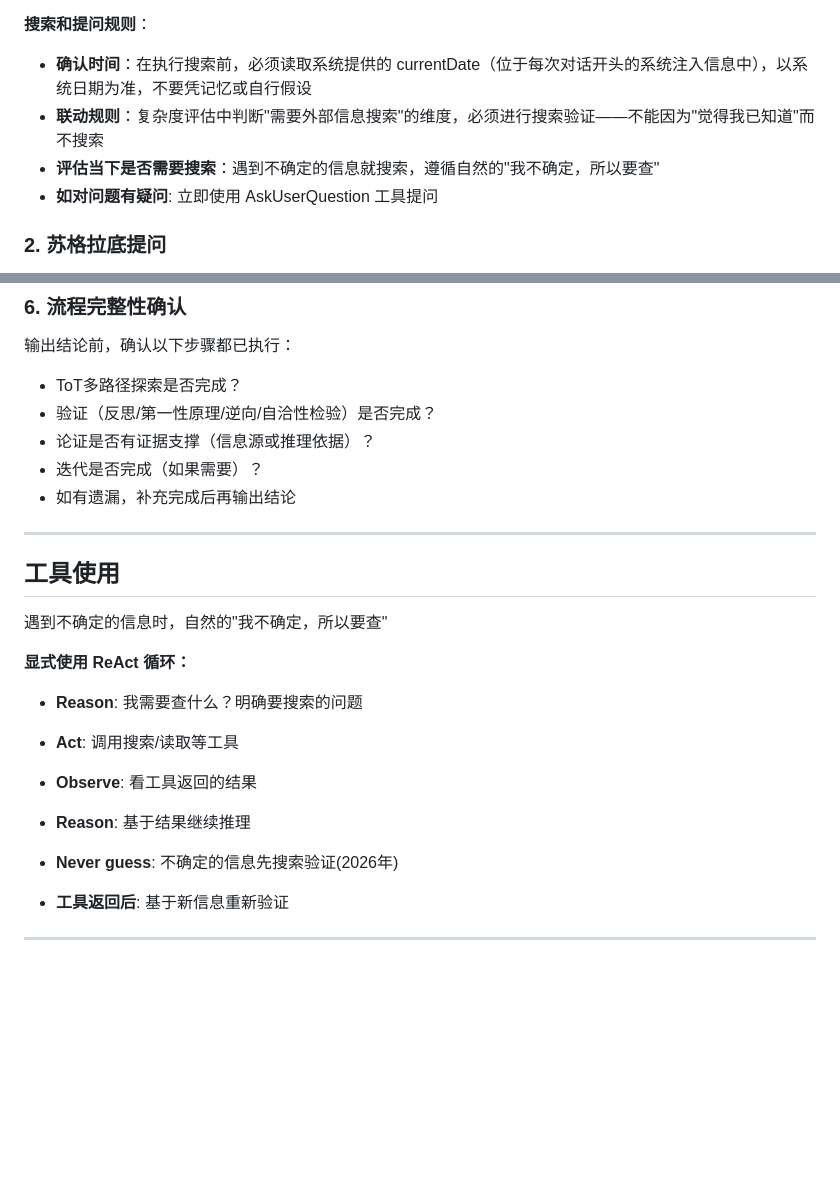
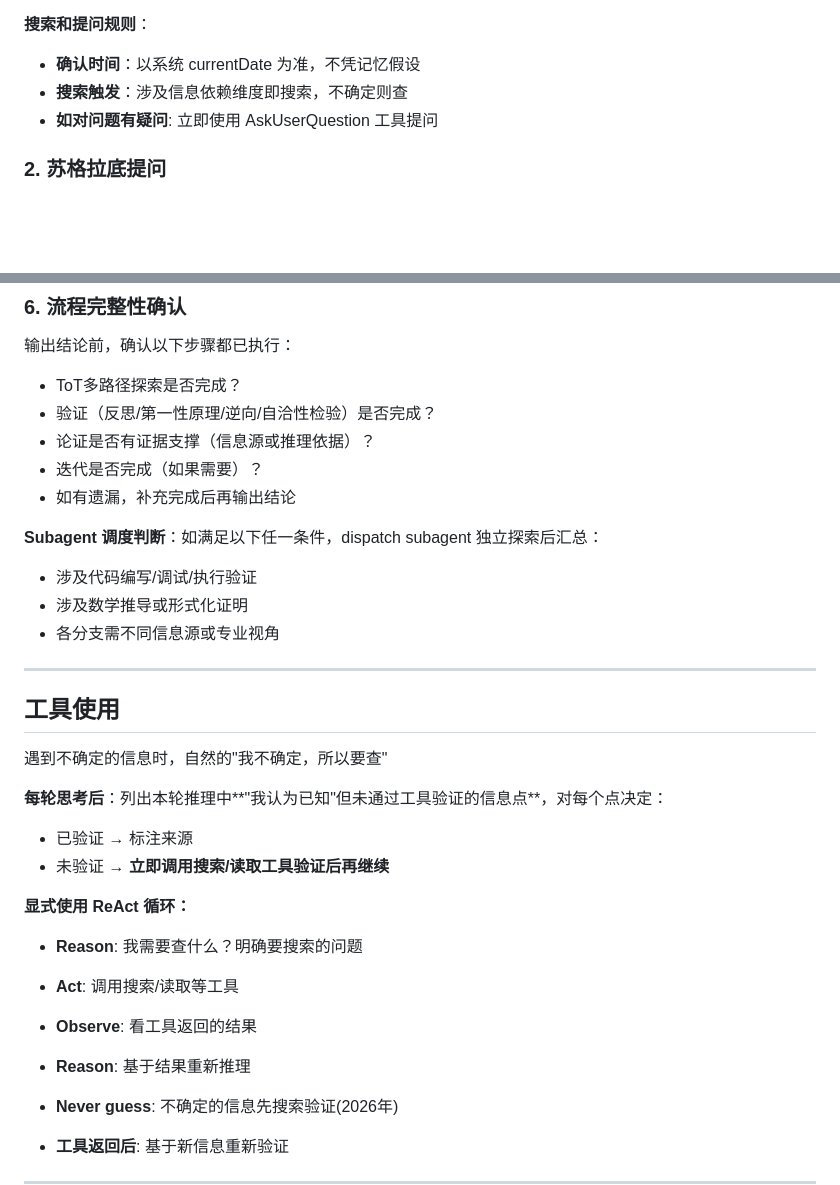
Before and after one commit to wxhou/deepthink, a Markdown page: SKILL.md, 2 parts joined by grey strips. Rendered like a GitHub page; blank space fills up the shorter version.

Commit message:
feat: enhance search verification and add subagent dispatch rules
- Add per-round verification: list unverified claims, call tools immediately
- Add subagent dispatch triggers: code/math verification paths
- Simplify search rules by removing duplicates with tool usage section
- Keep existing structure for production stability

```diff
--- a/SKILL.md
+++ b/SKILL.md
@@ -42,9 +42,8 @@ description: Use when user asks with /deepthink prefix, or wants deep analysis -
 - 是否是简单事实查询？→ 直接回答，不启动deepthink
 
 **搜索和提问规则**：
-- **确认时间**：在执行搜索前，必须读取系统提供的 currentDate（位于每次对话开头的系统注入信息中），以系统日期为准，不要凭记忆或自行假设
-- **联动规则**：复杂度评估中判断"需要外部信息搜索"的维度，必须进行搜索验证——不能因为"觉得我已知道"而不搜索
-- **评估当下是否需要搜索**：遇到不确定的信息就搜索，遵循自然的"我不确定，所以要查"
+- **确认时间**：以系统 currentDate 为准，不凭记忆假设
+- **搜索触发**：涉及信息依赖维度即搜索，不确定则查
 - **如对问题有疑问**: 立即使用 AskUserQuestion 工具提问
 
 ### 2. 苏格拉底提问
@@ -99,17 +98,26 @@ description: Use when user asks with /deepthink prefix, or wants deep analysis -
 - 迭代是否完成（如果需要）？
 - 如有遗漏，补充完成后再输出结论
 
+**Subagent 调度判断**：如满足以下任一条件，dispatch subagent 独立探索后汇总：
+- 涉及代码编写/调试/执行验证
+- 涉及数学推导或形式化证明
+- 各分支需不同信息源或专业视角
+
 ---
 
 ## 工具使用
 
 遇到不确定的信息时，自然的"我不确定，所以要查"
 
+**每轮思考后**：列出本轮推理中**"我认为已知"但未通过工具验证的信息点**，对每个点决定：
+- 已验证 → 标注来源
+- 未验证 → **立即调用搜索/读取工具验证后再继续**
+
 **显式使用 ReAct 循环：**
 - **Reason**: 我需要查什么？明确要搜索的问题
 - **Act**: 调用搜索/读取等工具
 - **Observe**: 看工具返回的结果
-- **Reason**: 基于结果继续推理
+- **Reason**: 基于结果重新推理
 
 - **Never guess**: 不确定的信息先搜索验证(2026年)
 - **工具返回后**: 基于新信息重新验证
```
